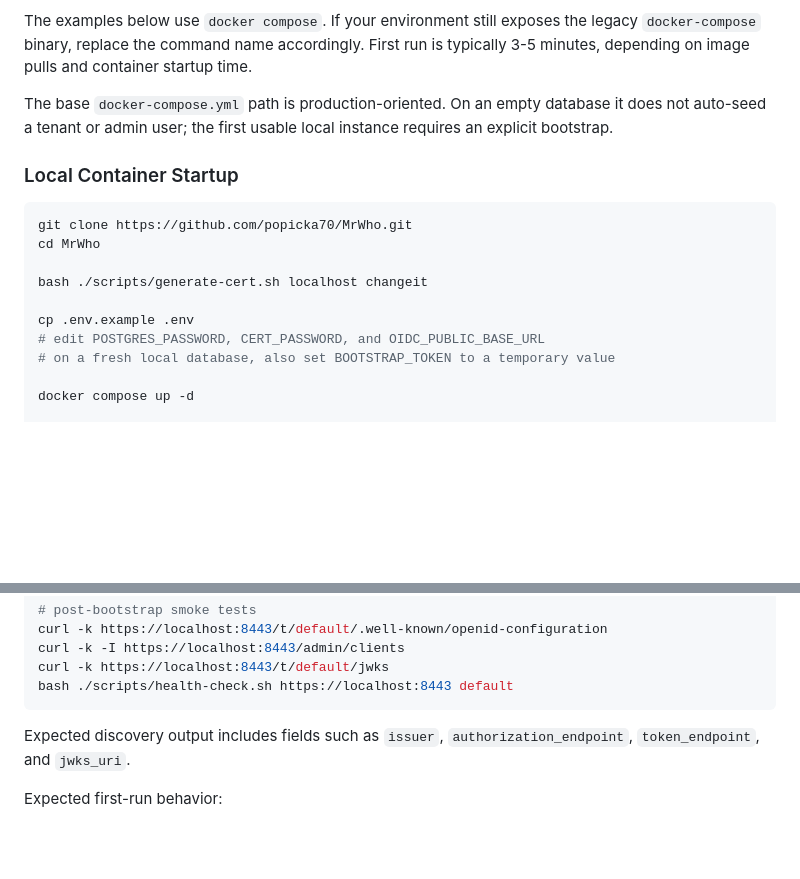
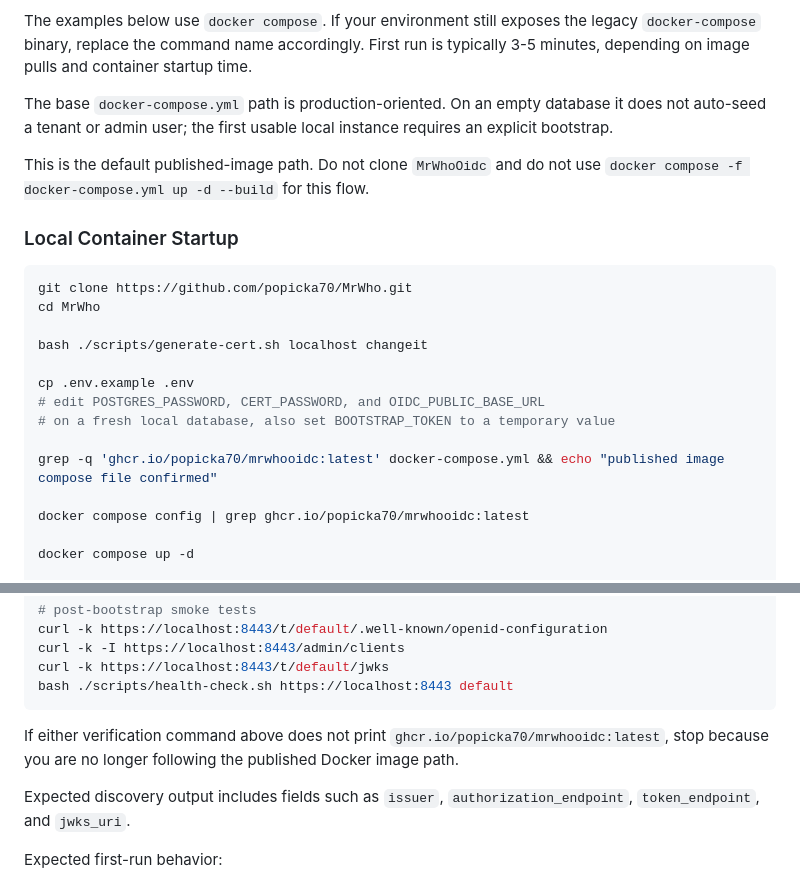
Before and after one commit to popicka70/MrWho, a Markdown page: README.md, 2 parts joined by grey strips. Rendered like a GitHub page; blank space fills up the shorter version.

Commit message:
feat: Update deployment guide and README to clarify usage of published Docker image path and verification commands

````diff
--- a/README.md
+++ b/README.md
@@ -53,6 +53,8 @@ The examples below use `docker compose`. If your environment still exposes the l
 
 The base `docker-compose.yml` path is production-oriented. On an empty database it does not auto-seed a tenant or admin user; the first usable local instance requires an explicit bootstrap.
 
+This is the default published-image path. Do not clone `MrWhoOidc` and do not use `docker compose -f docker-compose.yml up -d --build` for this flow.
+
 ### Local Container Startup
 
 ```bash
@@ -64,6 +66,10 @@ bash ./scripts/generate-cert.sh localhost changeit
 cp .env.example .env
 # edit POSTGRES_PASSWORD, CERT_PASSWORD, and OIDC_PUBLIC_BASE_URL
 # on a fresh local database, also set BOOTSTRAP_TOKEN to a temporary value
+
+grep -q 'ghcr.io/popicka70/mrwhooidc:latest' docker-compose.yml && echo "published image compose file confirmed"
+
+docker compose config | grep ghcr.io/popicka70/mrwhooidc:latest
 
 docker compose up -d
 
@@ -89,6 +95,8 @@ curl -k -I https://localhost:8443/admin/clients
 curl -k https://localhost:8443/t/default/jwks
 bash ./scripts/health-check.sh https://localhost:8443 default
 ```
+
+If either verification command above does not print `ghcr.io/popicka70/mrwhooidc:latest`, stop because you are no longer following the published Docker image path.
 
 Expected discovery output includes fields such as `issuer`, `authorization_endpoint`, `token_endpoint`, and `jwks_uri`.
 
````
Also changed, not shown: docs/deployment-guide.md (+7 -0 lines).
